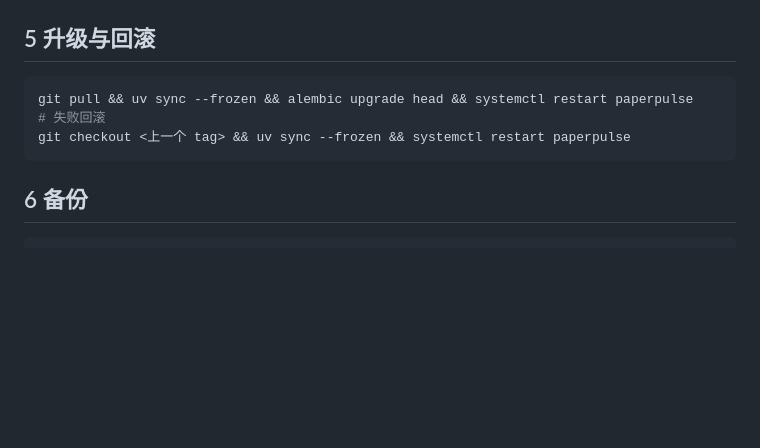
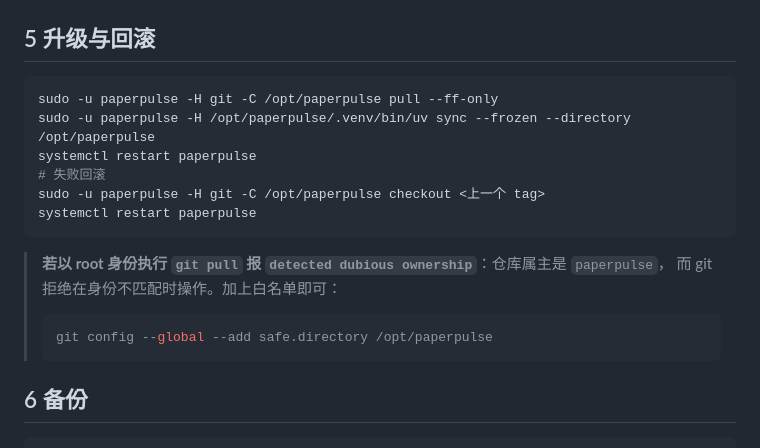
Before and after one commit to yuyanfeixue123/paperpulse, a Markdown page: docs/deployment.md, the part around the change. Drawn GitHub-style; blank space fills up the shorter version.

Commit message:
docs: 补充升级步骤与 git safe.directory 说明
真机部署时以 root 身份执行 git pull 会报 dubious ownership
（仓库属主是 paperpulse），此前文档未提及。

````diff
--- a/docs/deployment.md
+++ b/docs/deployment.md
@@ -96,10 +96,20 @@ sudo -u paperpulse -H /opt/paperpulse/.venv/bin/python -m app.cli setup
 ## 5 升级与回滚
 
 ```bash
-git pull && uv sync --frozen && alembic upgrade head && systemctl restart paperpulse
+sudo -u paperpulse -H git -C /opt/paperpulse pull --ff-only
+sudo -u paperpulse -H /opt/paperpulse/.venv/bin/uv sync --frozen --directory /opt/paperpulse
+systemctl restart paperpulse
 # 失败回滚
-git checkout <上一个 tag> && uv sync --frozen && systemctl restart paperpulse
+sudo -u paperpulse -H git -C /opt/paperpulse checkout <上一个 tag>
+systemctl restart paperpulse
 ```
+
+> **若以 root 身份执行 `git pull` 报 `detected dubious ownership`**：仓库属主是 `paperpulse`，
+> 而 git 拒绝在身份不匹配时操作。加上白名单即可：
+>
+> ```bash
+> git config --global --add safe.directory /opt/paperpulse
+> ```
 
 ## 6 备份
 
````
